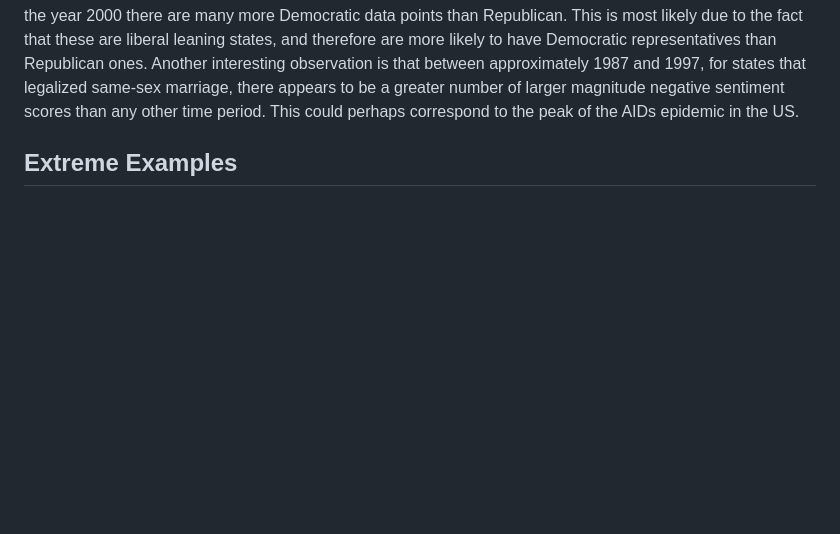
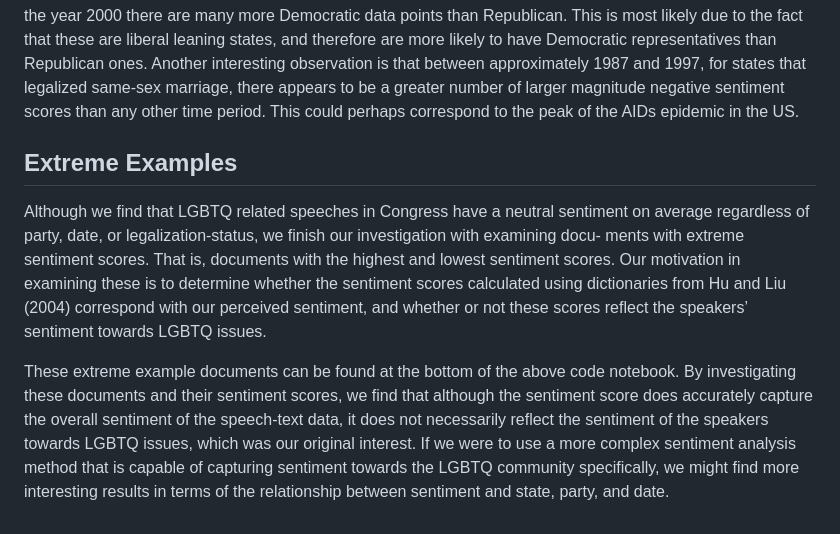
Before and after one commit to CarolynKolaczyk/Congress-LGBTQ-Sentiment-Analysis, a Markdown page: README.md, the part around the change. Rendered like a GitHub page; blank space fills up the shorter version.

```diff
--- a/README.md
+++ b/README.md
@@ -58,3 +58,7 @@ Finally, we plot the sentiment scores of each generated document by date, for bo
 Unsurprisingly, all sentiment scores appear to be centered around zero regardless of date. However, we see that for states that legalized same-sex marriage before the Supreme Court decision, there is a larger variation in sentiment scores in the years after 2000. For states that legalized same-sex marriage, we also see that after the year 2000 there are many more Democratic data points than Republican. This is most likely due to the fact that these are liberal leaning states, and therefore are more likely to have Democratic representatives than Republican ones. Another interesting observation is that between approximately 1987 and 1997, for states that legalized same-sex marriage, there appears to be a greater number of larger magnitude negative sentiment scores than any other time period. This could perhaps correspond to the peak of the AIDs epidemic in the US.
 
 ## Extreme Examples
+
+Although we find that LGBTQ related speeches in Congress have a neutral sentiment on average regardless of party, date, or legalization-status, we finish our investigation with examining docu- ments with extreme sentiment scores. That is, documents with the highest and lowest sentiment scores. Our motivation in examining these is to determine whether the sentiment scores calculated using dictionaries from Hu and Liu (2004) correspond with our perceived sentiment, and whether or not these scores reflect the speakers’ sentiment towards LGBTQ issues.
+
+These extreme example documents can be found at the bottom of the above code notebook. By investigating these documents and their sentiment scores, we find that although the sentiment score does accurately capture the overall sentiment of the speech-text data, it does not necessarily reflect the sentiment of the speakers towards LGBTQ issues, which was our original interest. If we were to use a more complex sentiment analysis method that is capable of capturing sentiment towards the LGBTQ community specifically, we might find more interesting results in terms of the relationship between sentiment and state, party, and date.
```
